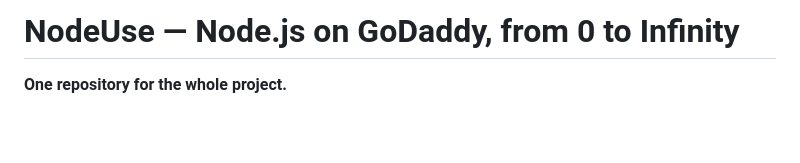
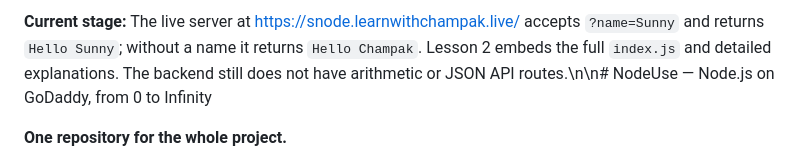
Before and after one commit to Programmer-s-Picnic/nodeuse, a Markdown page: README.md, the part around the change. GitHub-like rendering; blank space fills up the shorter version.

```diff
--- a/README.md
+++ b/README.md
@@ -1,4 +1,4 @@
-# NodeUse — Node.js on GoDaddy, from 0 to Infinity
+**Current stage:** The live server at https://snode.learnwithchampak.live/ accepts `?name=Sunny` and returns `Hello Sunny`; without a name it returns `Hello Champak`. Lesson 2 embeds the full `index.js` and detailed explanations. The backend still does not have arithmetic or JSON API routes.\n\n# NodeUse — Node.js on GoDaddy, from 0 to Infinity
 
 **One repository for the whole project.**
 
```
